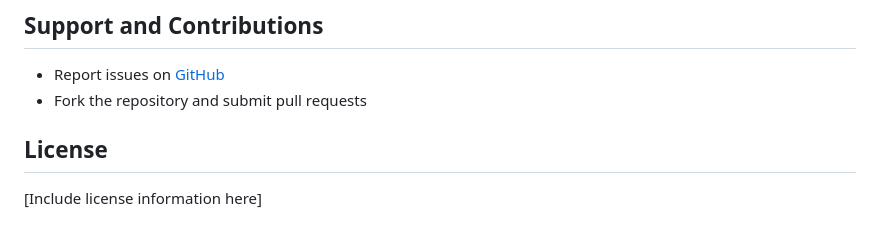
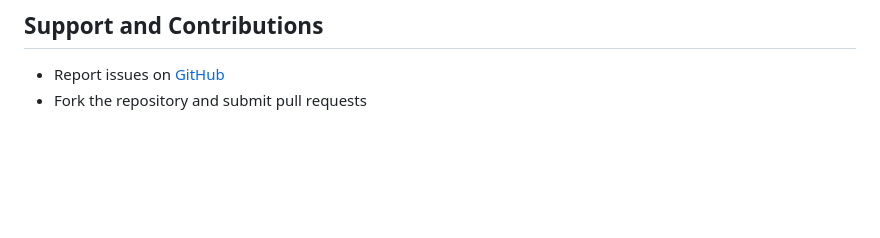
Before and after one commit to thedutchruben/TDRPlaytime, a Markdown page: README.md, the part around the change. Rendered like a GitHub page; blank space fills up the shorter version.

```diff
--- a/README.md
+++ b/README.md
@@ -55,6 +55,3 @@ Version 2.0 brings significant improvements and new features:
 ## Support and Contributions
 - Report issues on [GitHub](https://github.com/thedutchruben/tdrplaytime/issues)
 - Fork the repository and submit pull requests
-
-## License
-[Include license information here]
```
